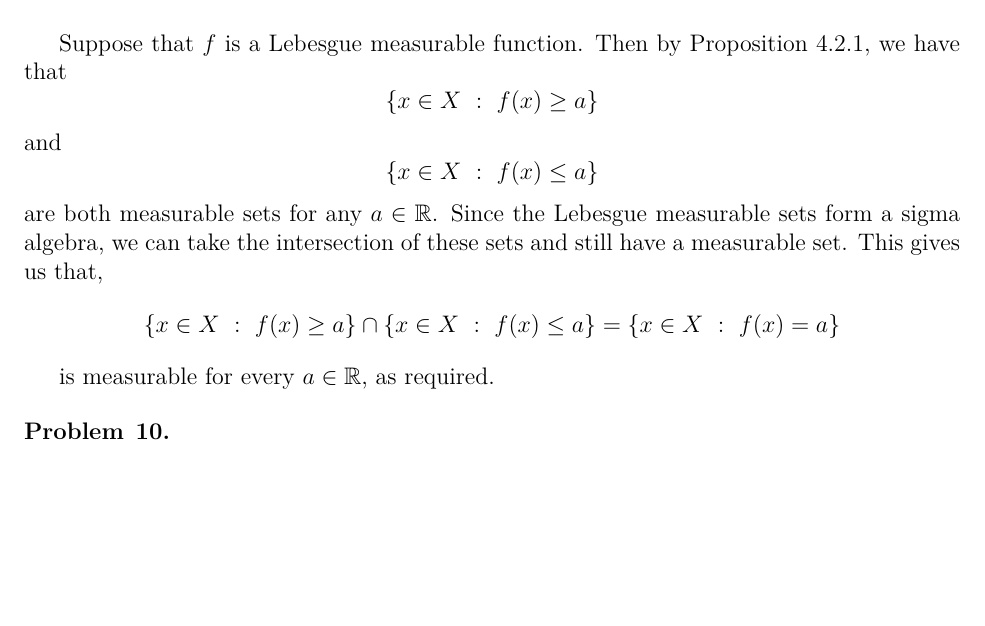
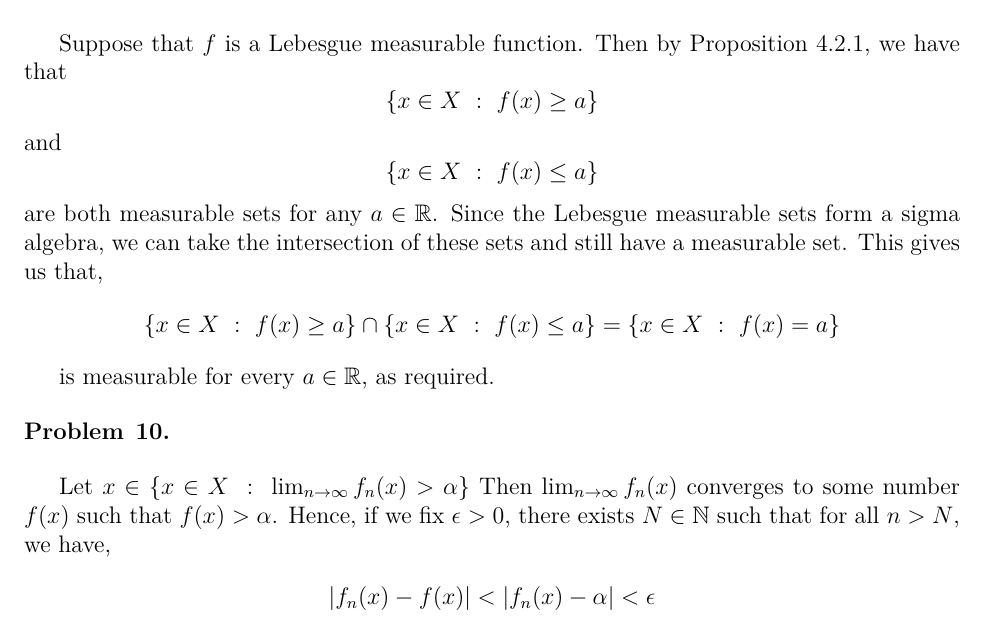
Before and after one commit to ChrisHayduk/Dynamical-Systems-II, a LaTeX problem sheet (Homework/Homework #8/homework_8.tex): part of page 4 of 4, cut so that both start at the same text, the shorter picture padded with empty space. The pictures show the PDF file Homework/Homework #8/homework_8.pdf that the author committed with the source.

Commit message:
HW8 done

```diff
--- a/Homework/Homework #8/homework_8.tex
+++ b/Homework/Homework #8/homework_8.tex
@@ -183,4 +183,9 @@ is measurable for every $a \in \mathbb{R}$, as required.
 \begin{problem}{10}
 \end{problem}
 
+Let $x \in \{x \in X \ : \ \lim_{n \to \infty} f_n(x) > \alpha\}$ Then $\lim_{n \to \infty} f_n(x)$ converges to some number $f(x)$ such that $f(x) > \alpha$. Hence, if we fix $\epsilon > 0$, there exists $N \in \mathbb{N}$ such that for all $n > N$, we have,
+\begin{align*}
+|f_n(x) - f(x)| < |f_n(x) - \alpha| < \epsilon
+\end{align*}
+
 \end{document}
```
Also changed, not shown: Homework/Homework #8/homework_8.pdf, 2 other files.
